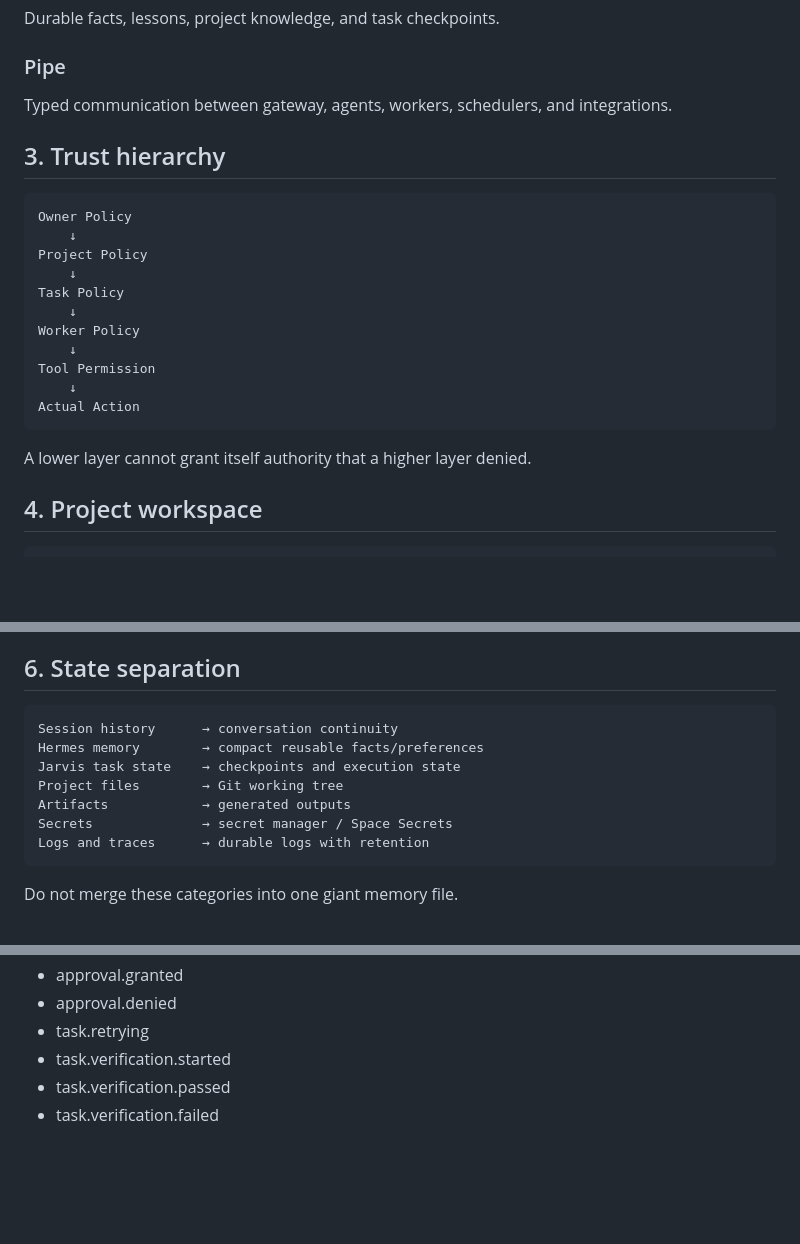
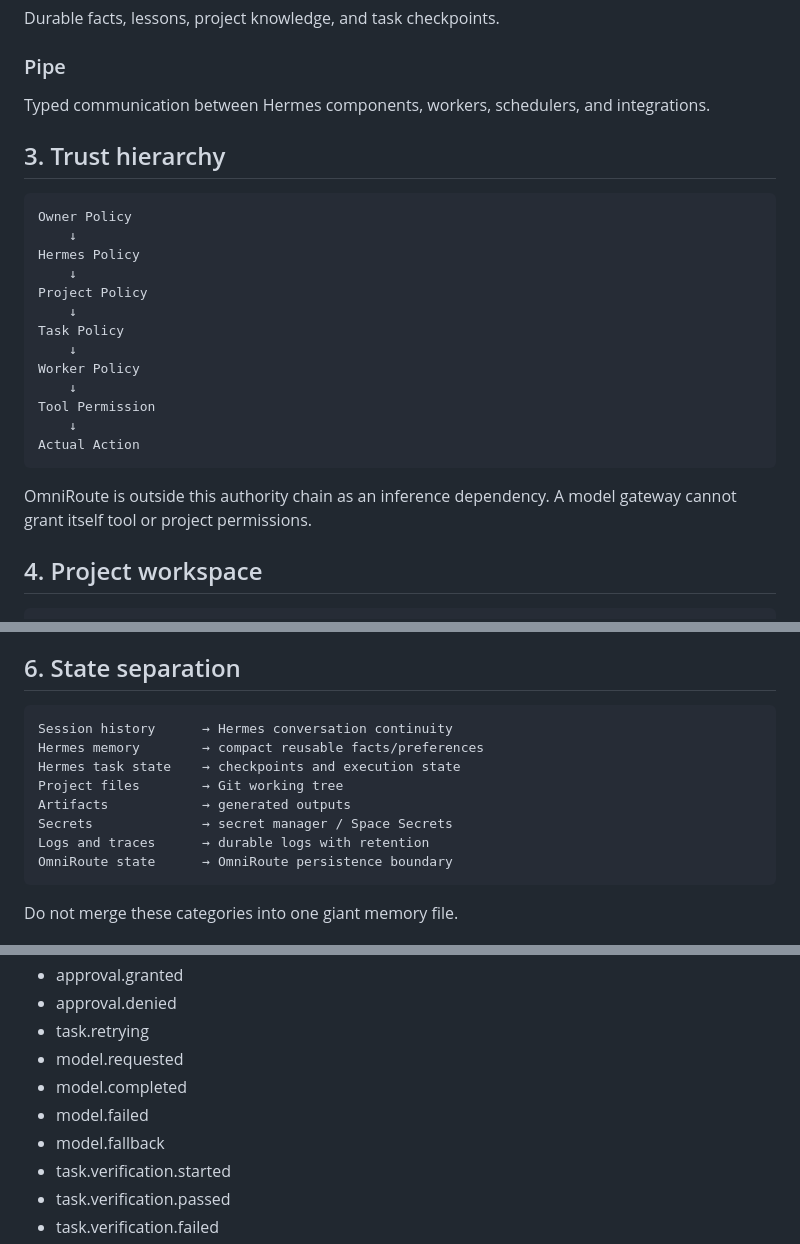
Before and after one commit to JishnuPG-tech/Hermes-x, a Markdown page: docs/server-computer/ARCHITECTURE.md, 3 parts joined by grey strips. Rendered like a GitHub page; blank space fills up the shorter version.

````diff
--- a/docs/server-computer/ARCHITECTURE.md
+++ b/docs/server-computer/ARCHITECTURE.md
@@ -52,12 +53,14 @@ Policy engine determining whether an action is allowed.
 Durable facts, lessons, project knowledge, and task checkpoints.
 
 ### Pipe
-Typed communication between gateway, agents, workers, schedulers, and integrations.
+Typed communication between Hermes components, workers, schedulers, and integrations.
 
 ## 3. Trust hierarchy
 
 ```text
 Owner Policy
+    ↓
+Hermes Policy
     ↓
 Project Policy
     ↓
@@ -70,7 +73,7 @@ Tool Permission
 Actual Action
 ```
 
-A lower layer cannot grant itself authority that a higher layer denied.
+OmniRoute is outside this authority chain as an inference dependency. A model gateway cannot grant itself tool or project permissions.
 
 ## 4. Project workspace
 
@@ -95,13 +98,14 @@ SQLite files that matter must live under durable storage and must be closed clea
 ## 6. State separation
 
 ```text
-Session history      → conversation continuity
+Session history      → Hermes conversation continuity
 Hermes memory        → compact reusable facts/preferences
-Jarvis task state    → checkpoints and execution state
+Hermes task state    → checkpoints and execution state
 Project files        → Git working tree
 Artifacts            → generated outputs
 Secrets              → secret manager / Space Secrets
 Logs and traces      → durable logs with retention
+OmniRoute state      → OmniRoute persistence boundary
 ```
 
 Do not merge these categories into one giant memory file.
@@ -122,6 +126,10 @@ Recommended events:
 - approval.granted
 - approval.denied
 - task.retrying
+- model.requested
+- model.completed
+- model.failed
+- model.fallback
 - task.verification.started
 - task.verification.passed
 - task.verification.failed
````
Also changed, not shown: other parts of docs/server-computer/ARCHITECTURE.md (+20 -15 lines).
